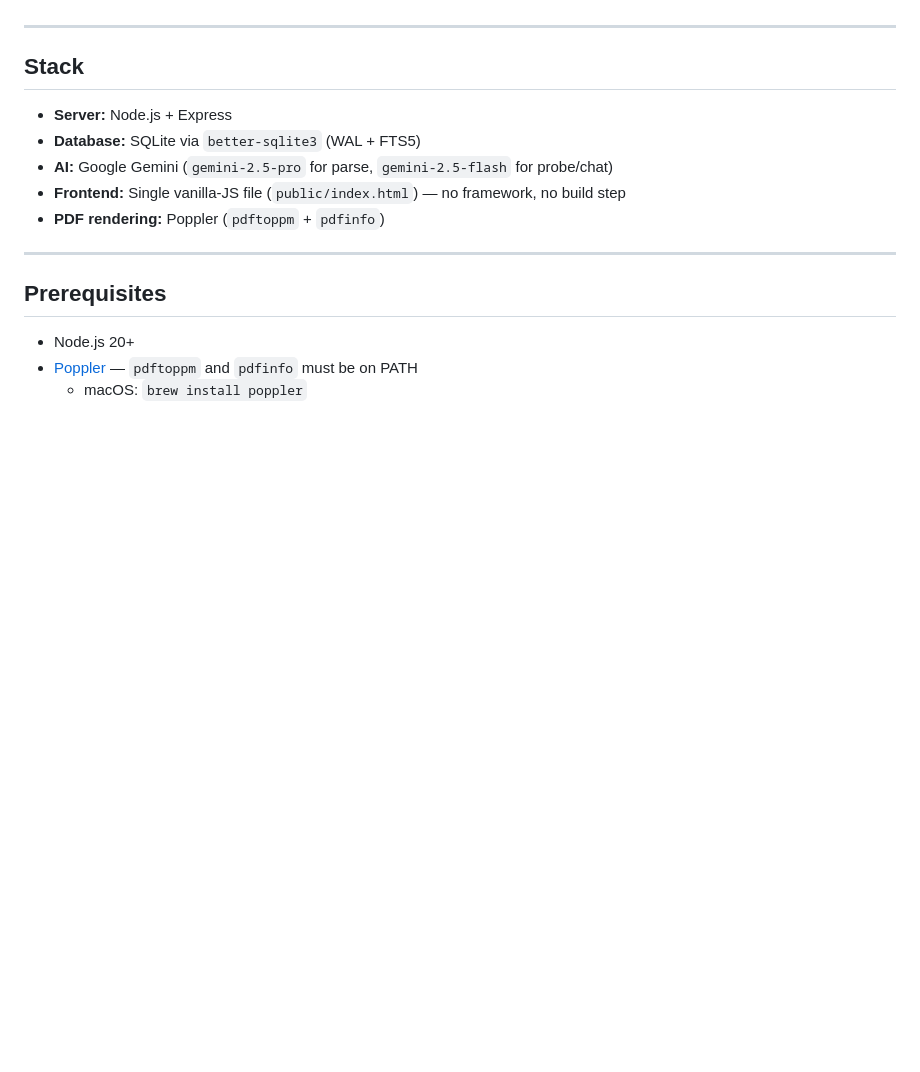
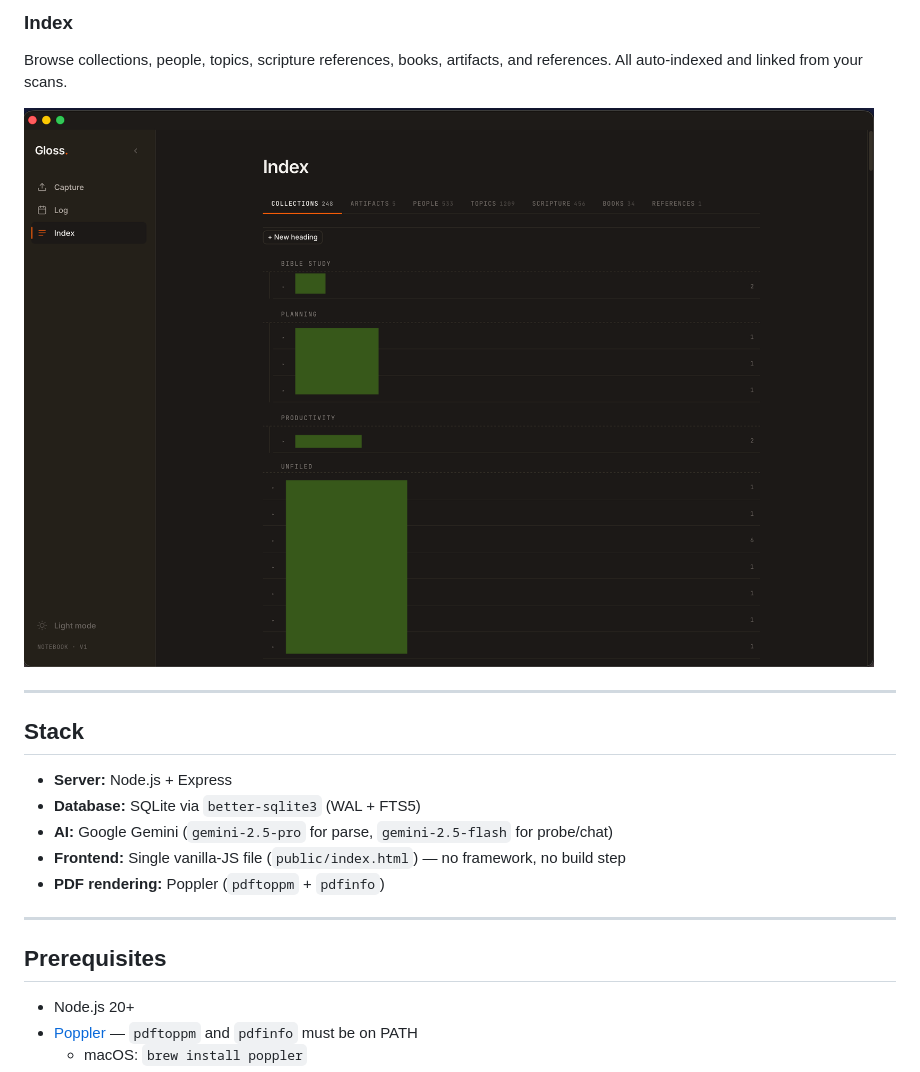
Before and after one commit to nathan0colestock-code/gloss, a Markdown page: README.md, the part around one of its changes. GitHub-like rendering; pictures changed too: docs/screenshots/index.png (added); blank space fills up the shorter version.

Commit message:
Add README screenshots and docs directory
Co-Authored-By: Claude Sonnet 4.6 <noreply@anthropic.com>

```diff
--- a/README.md
+++ b/README.md
@@ -8,3 +23,7 @@ Nothing stored in Gloss quotes your prose verbatim. Every entry is a pointer-sum
+### Index
+Browse collections, people, topics, scripture references, books, artifacts, and references. All auto-indexed and linked from your scans.
+
+![Index view with tabs for collections, artifacts, people, topics, scripture, books, references](docs/screenshots/index.png)
 
 ---
 
```
Also changed, not shown: other parts of README.md (+15 -0 lines), docs/screenshots/capture.png (added), docs/screenshots/log.png (added).
